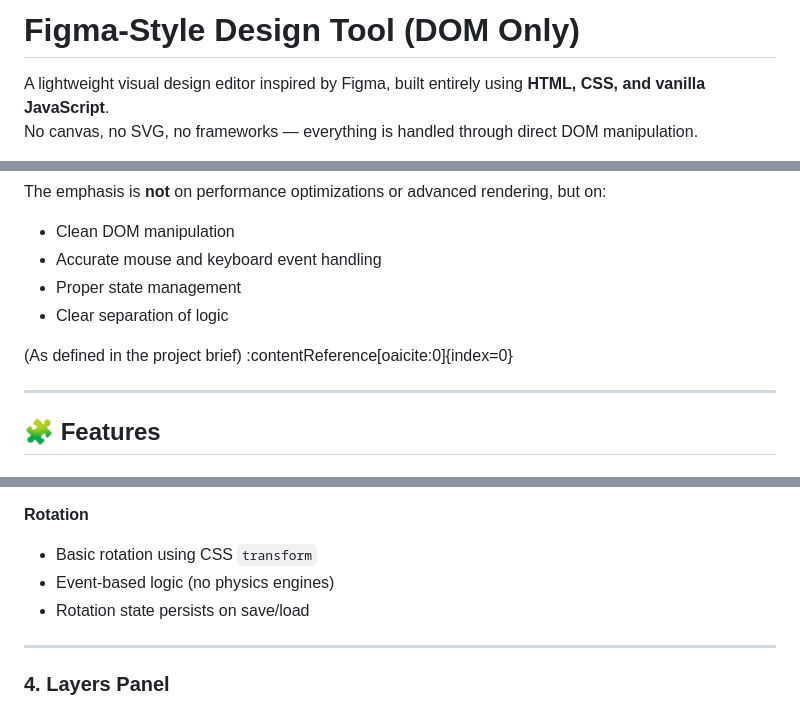
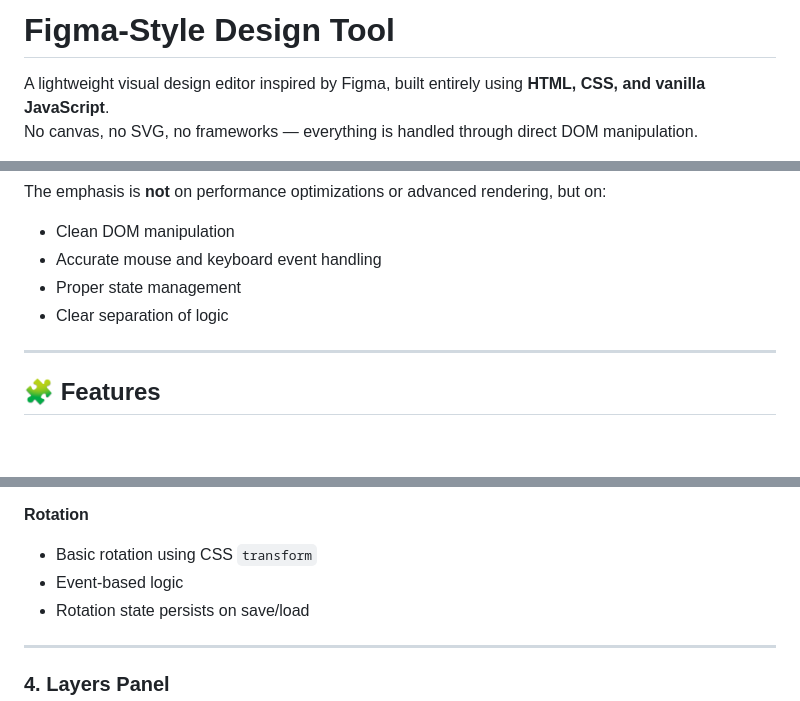
Before and after one commit to akshatsisodia/Figma-Style-Design-Tool, a Markdown page: README.md, 3 parts joined by grey strips. Drawn GitHub-style; blank space fills up the shorter version.

Commit message:
Revise README title and clean up content
Updated project title and removed unnecessary content reference.

```diff
--- a/README.md
+++ b/README.md
@@ -1,4 +1,4 @@
-# Figma-Style Design Tool (DOM Only)
+# Figma-Style Design Tool
 
 A lightweight visual design editor inspired by Figma, built entirely using **HTML, CSS, and vanilla JavaScript**.
 No canvas, no SVG, no frameworks — everything is handled through direct DOM manipulation.
@@ -16,8 +16,6 @@ The emphasis is **not** on performance optimizations or advanced rendering, but
 - Accurate mouse and keyboard event handling
 - Proper state management
 - Clear separation of logic
-
-(As defined in the project brief) :contentReference[oaicite:0]{index=0}
 
 ---
 
@@ -62,7 +60,7 @@ The emphasis is **not** on performance optimizations or advanced rendering, but
 
 **Rotation**
 - Basic rotation using CSS `transform`
-- Event-based logic (no physics engines)
+- Event-based logic
 - Rotation state persists on save/load
 
 ---
```
